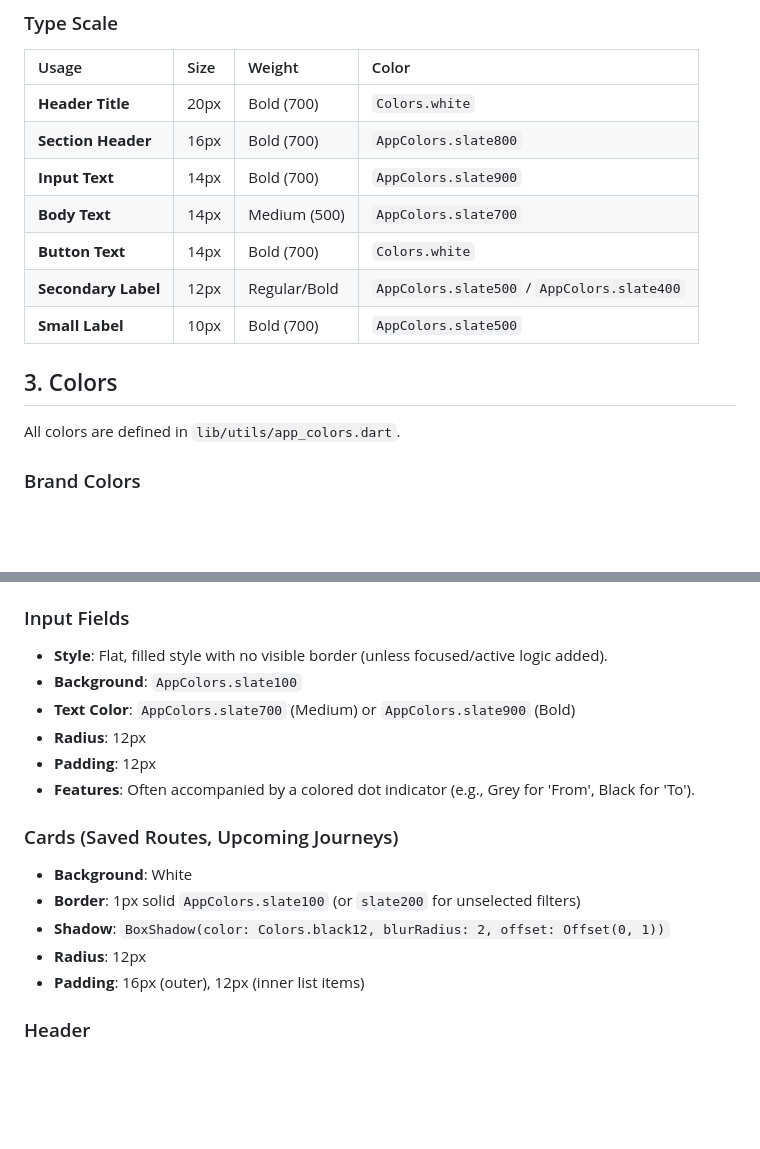
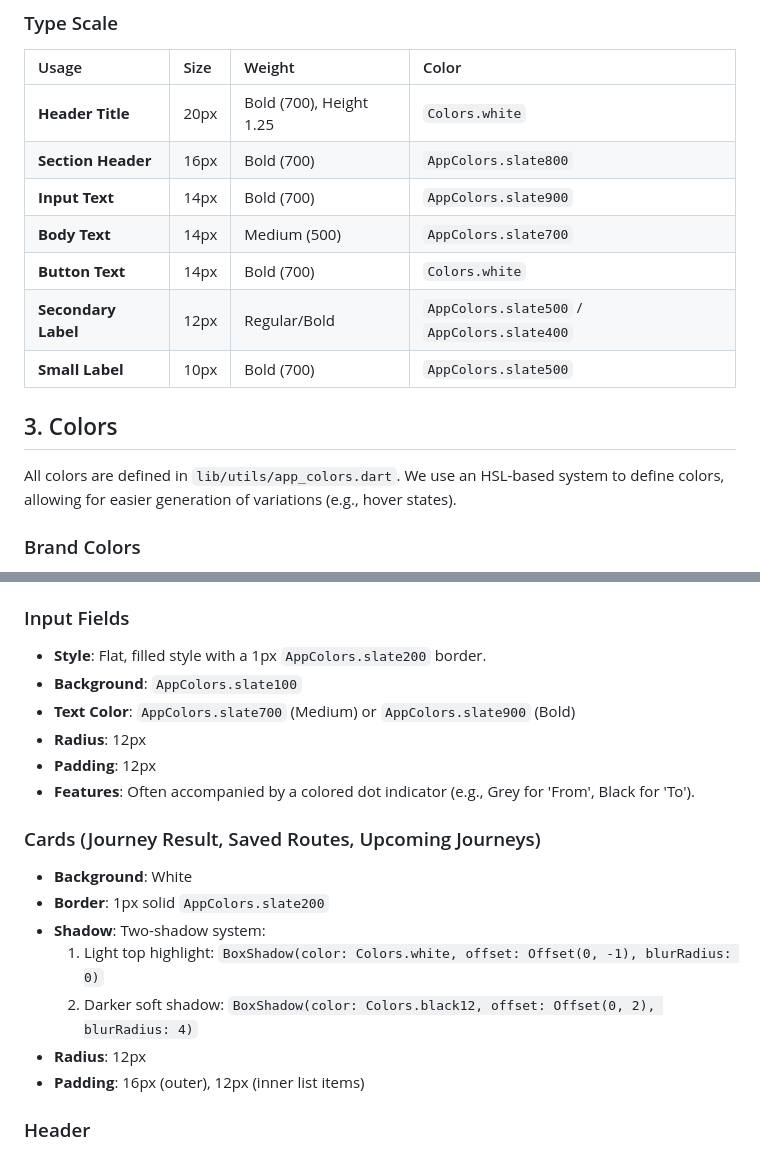
Before and after one commit to isaacw123434/Apptest, a Markdown page: client/DESIGN_SYSTEM.md, 2 parts joined by grey strips. Drawn GitHub-style; blank space fills up the shorter version.

Commit message:
Update design system documentation to reflect recent changes to colors, shadows, and spacing.
Co-authored-by: isaacw123434 <188620241+isaacw123434@users.noreply.github.com>

```diff
--- a/client/DESIGN_SYSTEM.md
+++ b/client/DESIGN_SYSTEM.md
@@ -21,7 +21,7 @@ We use the **Inter** font family via `GoogleFonts.interTextTheme()`. This sans-s
 
 | Usage | Size | Weight | Color |
 | :--- | :--- | :--- | :--- |
-| **Header Title** | 20px | Bold (700) | `Colors.white` |
+| **Header Title** | 20px | Bold (700), Height 1.25 | `Colors.white` |
 | **Section Header** | 16px | Bold (700) | `AppColors.slate800` |
 | **Input Text** | 14px | Bold (700) | `AppColors.slate900` |
 | **Body Text** | 14px | Medium (500) | `AppColors.slate700` |
@@ -31,7 +31,7 @@ We use the **Inter** font family via `GoogleFonts.interTextTheme()`. This sans-s
 
 ## 3. Colors
 
-All colors are defined in `lib/utils/app_colors.dart`.
+All colors are defined in `lib/utils/app_colors.dart`. We use an HSL-based system to define colors, allowing for easier generation of variations (e.g., hover states).
 
 ### Brand Colors
 - **Primary (`AppColors.brand`)**: `#4F46E5` - Used for primary buttons, active icons, header background, and highlights.
@@ -89,17 +89,19 @@ We follow a consistent 4px grid system, with key values being multiples of 4.
   - Text: `AppColors.brand`, Bold
 
 ### Input Fields
-- **Style**: Flat, filled style with no visible border (unless focused/active logic added).
+- **Style**: Flat, filled style with a 1px `AppColors.slate200` border.
 - **Background**: `AppColors.slate100`
 - **Text Color**: `AppColors.slate700` (Medium) or `AppColors.slate900` (Bold)
 - **Radius**: 12px
 - **Padding**: 12px
 - **Features**: Often accompanied by a colored dot indicator (e.g., Grey for 'From', Black for 'To').
 
-### Cards (Saved Routes, Upcoming Journeys)
+### Cards (Journey Result, Saved Routes, Upcoming Journeys)
 - **Background**: White
-- **Border**: 1px solid `AppColors.slate100` (or `slate200` for unselected filters)
-- **Shadow**: `BoxShadow(color: Colors.black12, blurRadius: 2, offset: Offset(0, 1))`
+- **Border**: 1px solid `AppColors.slate200`
+- **Shadow**: Two-shadow system:
+  1. Light top highlight: `BoxShadow(color: Colors.white, offset: Offset(0, -1), blurRadius: 0)`
+  2. Darker soft shadow: `BoxShadow(color: Colors.black12, offset: Offset(0, 2), blurRadius: 4)`
 - **Radius**: 12px
 - **Padding**: 16px (outer), 12px (inner list items)
 
```
